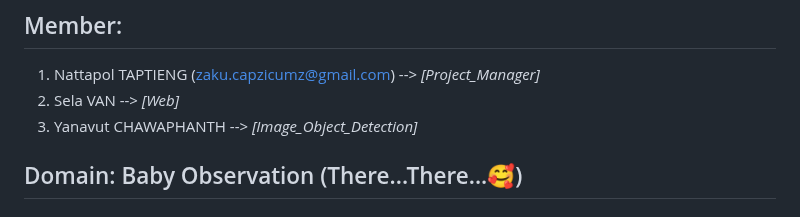
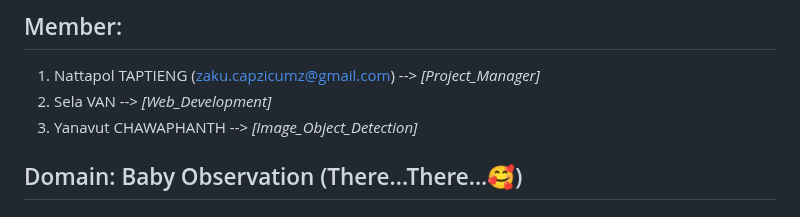
Before and after one commit to selavan/ict720_software_2025_TBD, a Markdown page: README.md, the part around the change. Drawn GitHub-style.

Commit message:
Update README.md
add role to member 2

```diff
--- a/README.md
+++ b/README.md
@@ -4,7 +4,7 @@
 
 ## Member:
 1. Nattapol TAPTIENG (zaku.capzicumz@gmail.com) --> _[Project_Manager]_
-2. Sela VAN --> _[Web]_
+2. Sela VAN --> _[Web_Development]_
 3. Yanavut CHAWAPHANTH --> _[Image_Object_Detection]_
 
 ## Domain: Baby Observation (There...There...🥰)
```
